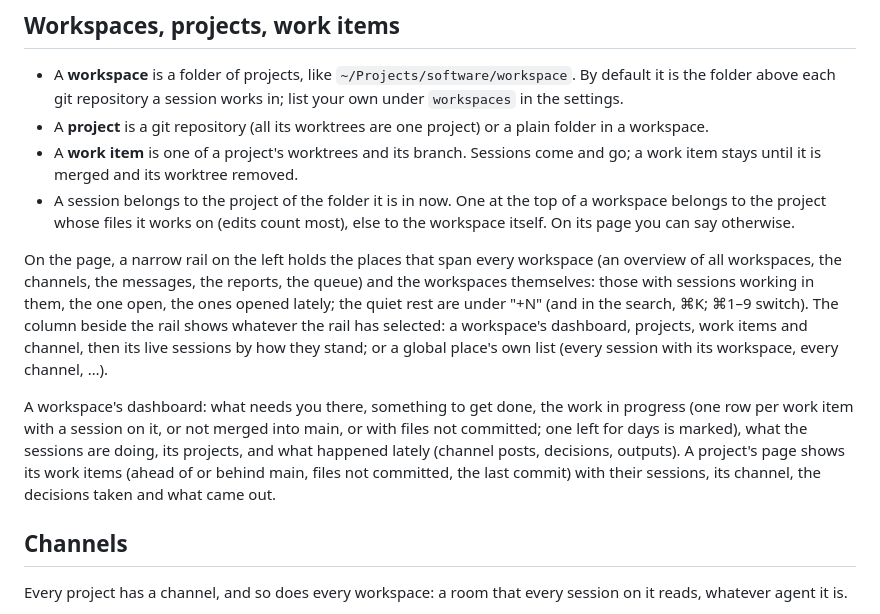
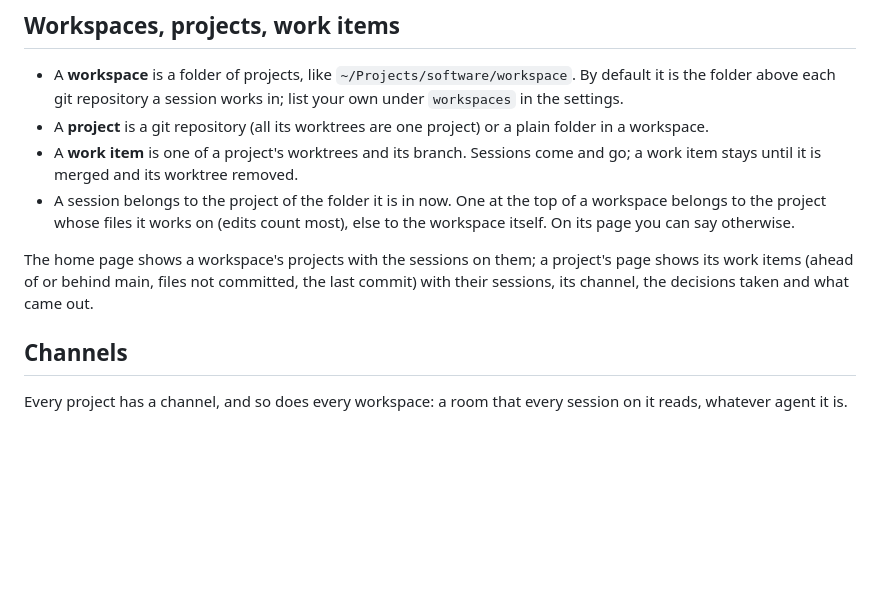
Before and after one commit to ethannortharc/sturnus, a Markdown page: README.md, the part around the change. GitHub-like rendering; blank space fills up the shorter version.

```diff
--- a/README.md
+++ b/README.md
@@ -16,9 +16,7 @@ From the page you can jump to a session's pane, write to it, or give it one name
 - A **work item** is one of a project's worktrees and its branch. Sessions come and go; a work item stays until it is merged and its worktree removed.
 - A session belongs to the project of the folder it is in now. One at the top of a workspace belongs to the project whose files it works on (edits count most), else to the workspace itself. On its page you can say otherwise.
 
-On the page, a narrow rail on the left holds the places that span every workspace (an overview of all workspaces, the channels, the messages, the reports, the queue) and the workspaces themselves: those with sessions working in them, the one open, the ones opened lately; the quiet rest are under "+N" (and in the search, ⌘K; ⌘1–9 switch). The column beside the rail shows whatever the rail has selected: a workspace's dashboard, projects, work items and channel, then its live sessions by how they stand; or a global place's own list (every session with its workspace, every channel, …).
-
-A workspace's dashboard: what needs you there, something to get done, the work in progress (one row per work item with a session on it, or not merged into main, or with files not committed; one left for days is marked), what the sessions are doing, its projects, and what happened lately (channel posts, decisions, outputs). A project's page shows its work items (ahead of or behind main, files not committed, the last commit) with their sessions, its channel, the decisions taken and what came out.
+The home page shows a workspace's projects with the sessions on them; a project's page shows its work items (ahead of or behind main, files not committed, the last commit) with their sessions, its channel, the decisions taken and what came out.
 
 ## Channels
 
```
